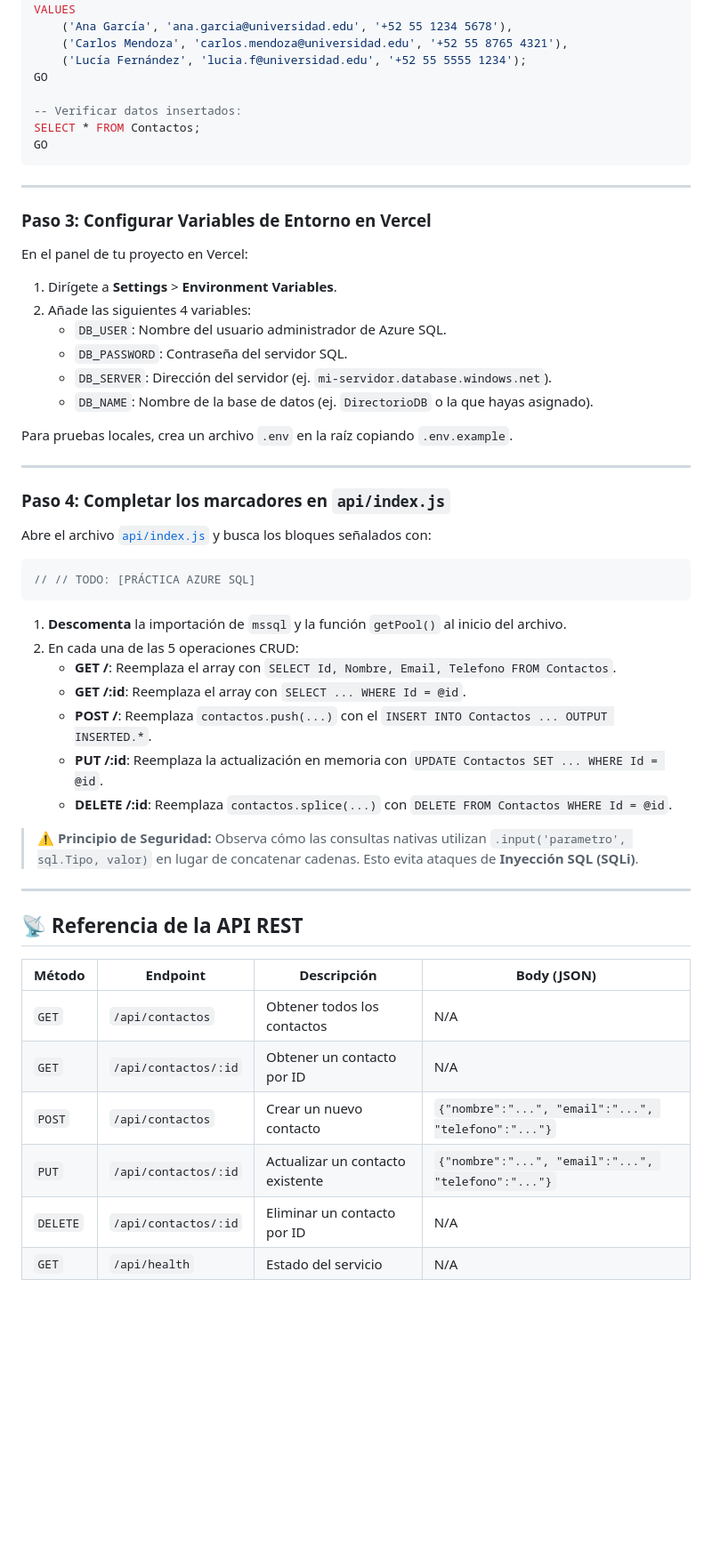
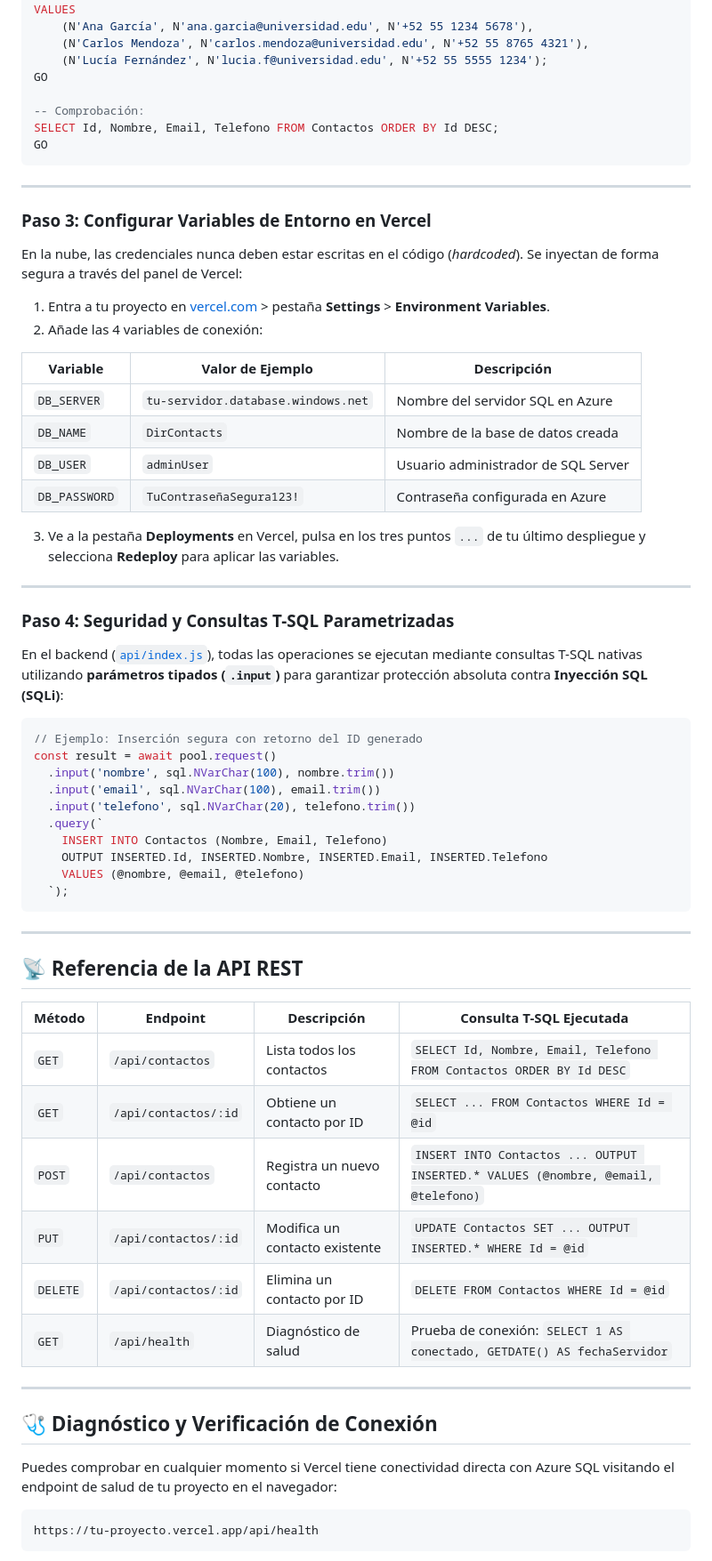
Before and after one commit to Yil-Garcia/demo-Dircont, a Markdown page: README.md, the part around one of its changes. Shown at 89% size. Rendered like a GitHub page; blank space fills up the shorter version.

````diff
--- a/README.md
+++ b/README.md
@@ -106,55 +130,70 @@ GO
 INSERT INTO Contactos (Nombre, Email, Telefono)
 VALUES
-    ('Ana García', 'ana.garcia@universidad.edu', '+52 55 1234 5678'),
-    ('Carlos Mendoza', 'carlos.mendoza@universidad.edu', '+52 55 8765 4321'),
-    ('Lucía Fernández', 'lucia.f@universidad.edu', '+52 55 5555 1234');
+    (N'Ana García', N'ana.garcia@universidad.edu', N'+52 55 1234 5678'),
+    (N'Carlos Mendoza', N'carlos.mendoza@universidad.edu', N'+52 55 8765 4321'),
+    (N'Lucía Fernández', N'lucia.f@universidad.edu', N'+52 55 5555 1234');
 GO
 
--- Verificar datos insertados:
-SELECT * FROM Contactos;
+-- Comprobación:
+SELECT Id, Nombre, Email, Telefono FROM Contactos ORDER BY Id DESC;
 GO
 ```
 
 ---
 
 ### Paso 3: Configurar Variables de Entorno en Vercel
-En el panel de tu proyecto en Vercel:
-1. Dirígete a **Settings** > **Environment Variables**.
-2. Añade las siguientes 4 variables:
-   - `DB_USER`: Nombre del usuario administrador de Azure SQL.
-   - `DB_PASSWORD`: Contraseña del servidor SQL.
-   - `DB_SERVER`: Dirección del servidor (ej. `mi-servidor.database.windows.net`).
-   - `DB_NAME`: Nombre de la base de datos (ej. `DirectorioDB` o la que hayas asignado).
+En la nube, las credenciales nunca deben estar escritas en el código (*hardcoded*). Se inyectan de forma segura a través del panel de Vercel:
 
-Para pruebas locales, crea un archivo `.env` en la raíz copiando `.env.example`.
+1. Entra a tu proyecto en [vercel.com](https://vercel.com) > pestaña **Settings** > **Environment Variables**.
+2. Añade las 4 variables de conexión:
+
+| Variable | Valor de Ejemplo | Descripción |
+|---|---|---|
+| `DB_SERVER` | `tu-servidor.database.windows.net` | Nombre del servidor SQL en Azure |
+| `DB_NAME` | `DirContacts` | Nombre de la base de datos creada |
+| `DB_USER` | `adminUser` | Usuario administrador de SQL Server |
+| `DB_PASSWORD` | `TuContraseñaSegura123!` | Contraseña configurada en Azure |
+
+3. Ve a la pestaña **Deployments** en Vercel, pulsa en los tres puntos `...` de tu último despliegue y selecciona **Redeploy** para aplicar las variables.
 
 ---
 
-### Paso 4: Completar los marcadores en `api/index.js`
-Abre el archivo [`api/index.js`](api/index.js) y busca los bloques señalados con:
+### Paso 4: Seguridad y Consultas T-SQL Parametrizadas
+En el backend ([`api/index.js`](api/index.js)), todas las operaciones se ejecutan mediante consultas T-SQL nativas utilizando **parámetros tipados (`.input`)** para garantizar protección absoluta contra **Inyección SQL (SQLi)**:
+
 ```javascript
-// // TODO: [PRÁCTICA AZURE SQL]
+// Ejemplo: Inserción segura con retorno del ID generado
+const result = await pool.request()
+  .input('nombre', sql.NVarChar(100), nombre.trim())
+  .input('email', sql.NVarChar(100), email.trim())
+  .input('telefono', sql.NVarChar(20), telefono.trim())
+  .query(`
+    INSERT INTO Contactos (Nombre, Email, Telefono)
+    OUTPUT INSERTED.Id, INSERTED.Nombre, INSERTED.Email, INSERTED.Telefono
+    VALUES (@nombre, @email, @telefono)
+  `);
 ```
-
-1. **Descomenta** la importación de `mssql` y la función `getPool()` al inicio del archivo.
-2. En cada una de las 5 operaciones CRUD:
-   - **GET /**: Reemplaza el array con `SELECT Id, Nombre, Email, Telefono FROM Contactos`.
-   - **GET /:id**: Reemplaza el array con `SELECT ... WHERE Id = @id`.
-   - **POST /**: Reemplaza `contactos.push(...)` con el `INSERT INTO Contactos ... OUTPUT INSERTED.*`.
-   - **PUT /:id**: Reemplaza la actualización en memoria con `UPDATE Contactos SET ... WHERE Id = @id`.
-   - **DELETE /:id**: Reemplaza `contactos.splice(...)` con `DELETE FROM Contactos WHERE Id = @id`.
-
-> ⚠️ **Principio de Seguridad:** Observa cómo las consultas nativas utilizan `.input('parametro', sql.Tipo, valor)` en lugar de concatenar cadenas. Esto evita ataques de **Inyección SQL (SQLi)**.
 
 ---
 
 ## 📡 Referencia de la API REST
 
-| Método | Endpoint | Descripción | Body (JSON) |
+| Método | Endpoint | Descripción | Consulta T-SQL Ejecutada |
 |---|---|---|---|
-| `GET` | `/api/contactos` | Obtener todos los contactos | N/A |
-| `GET` | `/api/contactos/:id` | Obtener un contacto por ID | N/A |
-| `POST` | `/api/contactos` | Crear un nuevo contacto | `{"nombre":"...", "email":"...", "telefono":"..."}` |
-| `PUT` | `/api/contactos/:id` | Actualizar un contacto existente | `{"nombre":"...", "email":"...", "telefono":"..."}` |
-| `DELETE` | `/api/contactos/:id` | Eliminar un contacto por ID | N/A |
-| `GET` | `/api/health` | Estado del servicio | N/A |
+| `GET` | `/api/contactos` | Lista todos los contactos | `SELECT Id, Nombre, Email, Telefono FROM Contactos ORDER BY Id DESC` |
+| `GET` | `/api/contactos/:id` | Obtiene un contacto por ID | `SELECT ... FROM Contactos WHERE Id = @id` |
+| `POST` | `/api/contactos` | Registra un nuevo contacto | `INSERT INTO Contactos ... OUTPUT INSERTED.* VALUES (@nombre, @email, @telefono)` |
+| `PUT` | `/api/contactos/:id` | Modifica un contacto existente | `UPDATE Contactos SET ... OUTPUT INSERTED.* WHERE Id = @id` |
+| `DELETE` | `/api/contactos/:id` | Elimina un contacto por ID | `DELETE FROM Contactos WHERE Id = @id` |
+| `GET` | `/api/health` | Diagnóstico de salud | Prueba de conexión: `SELECT 1 AS conectado, GETDATE() AS fechaServidor` |
+
+---
+
+## 🩺 Diagnóstico y Verificación de Conexión
+
+Puedes comprobar en cualquier momento si Vercel tiene conectividad directa con Azure SQL visitando el endpoint de salud de tu proyecto en el navegador:
+
+```text
+https://tu-proyecto.vercel.app/api/health
+```
+
````
Also changed, not shown: other parts of README.md (+105 -71 lines).
